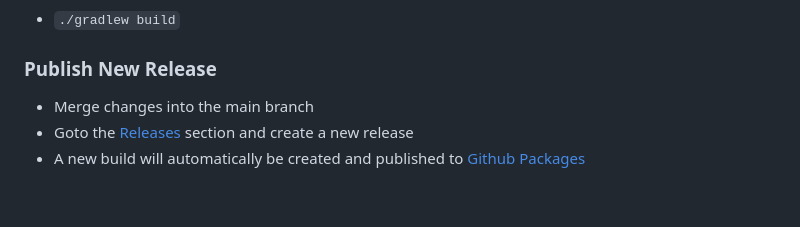
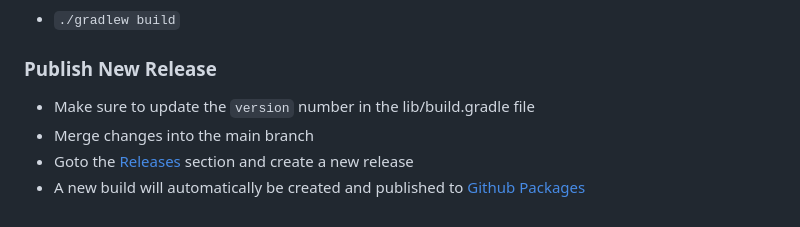
Before and after one commit to ekoindia/expression-utils-java, a Markdown page: README.md, the part around the change. Rendered like a GitHub page.

```diff
--- a/README.md
+++ b/README.md
@@ -73,6 +73,7 @@ import in.eko.exprutils.ExpressionParser;
 - `./gradlew build`
 
 ### Publish New Release
+- Make sure to update the `version` number in the lib/build.gradle file
 - Merge changes into the main branch
 - Goto the [Releases](/releases) section and create a new release
 - A new build will automatically be created and published to [Github Packages](https://github.com/orgs/ekoindia/packages?repo_name=expression-utils-java)
```
